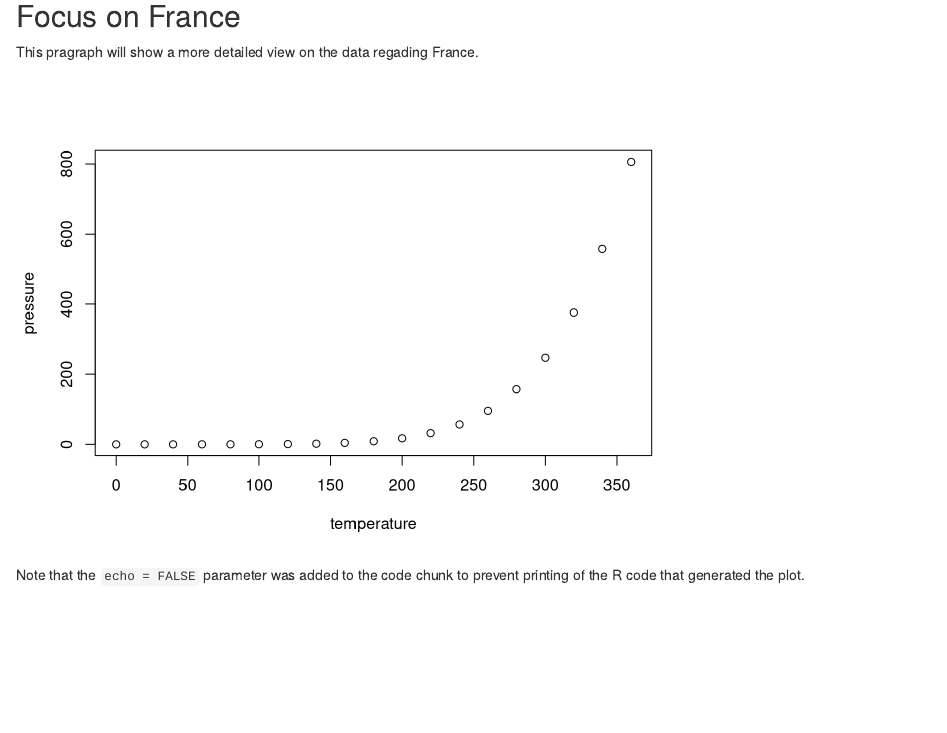
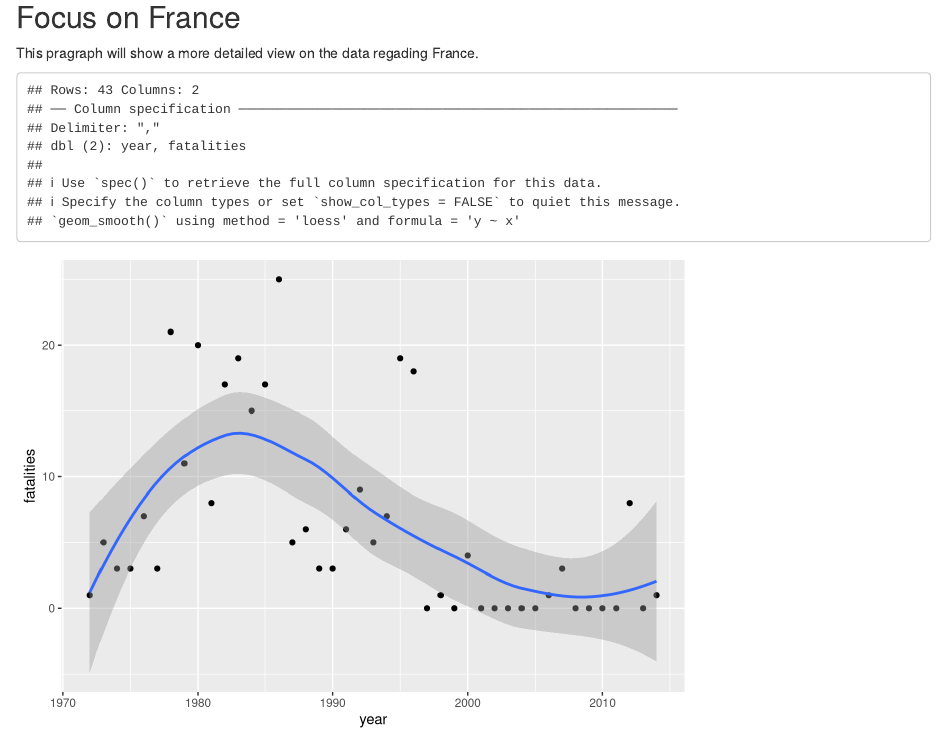
Before and after one commit to P-Roentgen/Terror-in-France, an R Markdown document (index.Rmd): the page in a window 1100 px wide, from 1240 px down before the commit and from 990 px down after it, so that both start at the same text. Rendered offline with R 4.5, knitr and Pandoc, with nearby package versions.

Commit message:
corrects colum names in dataset

````diff
--- a/data/france_terrorism_fatalities_by_year.csv
+++ b/data/france_terrorism_fatalities_by_year.csv
@@ -1,4 +1,4 @@
-"iyear","fatalities"
+"year","fatalities"
 2014,1
 2013,0
 2012,8
--- a/index.Rmd
+++ b/index.Rmd
@@ -35,8 +31,16 @@ g
 
 This pragraph will show a more detailed view on the data regading France.
 
-```{r pressure, echo=FALSE}
-plot(pressure)
+```{r , echo = FALSE}
+data <- readr::read_csv(file = "data/france_terrorism_fatalities_by_year.csv")
+
+library(ggplot2)
+g <- ggplot(
+ data = data,
+ mapping = aes(x = year, y = fatalities)
+)
+
+g <- g + geom_point()
+g <- g + geom_smooth()
+g
 ```
-
-Note that the `echo = FALSE` parameter was added to the code chunk to prevent printing of the R code that generated the plot.
````
Also changed, not shown: index.Rmd (6 more changed lines).
